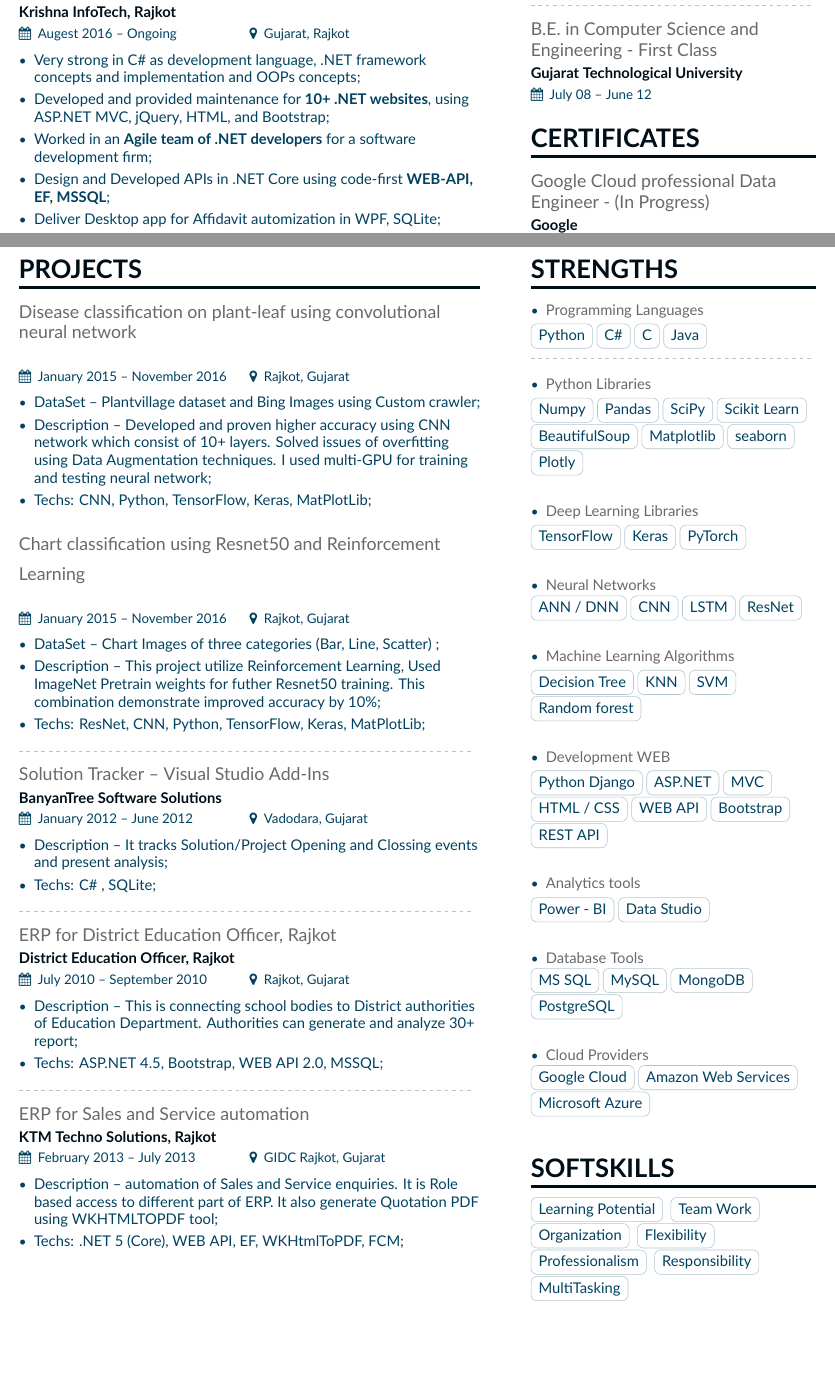
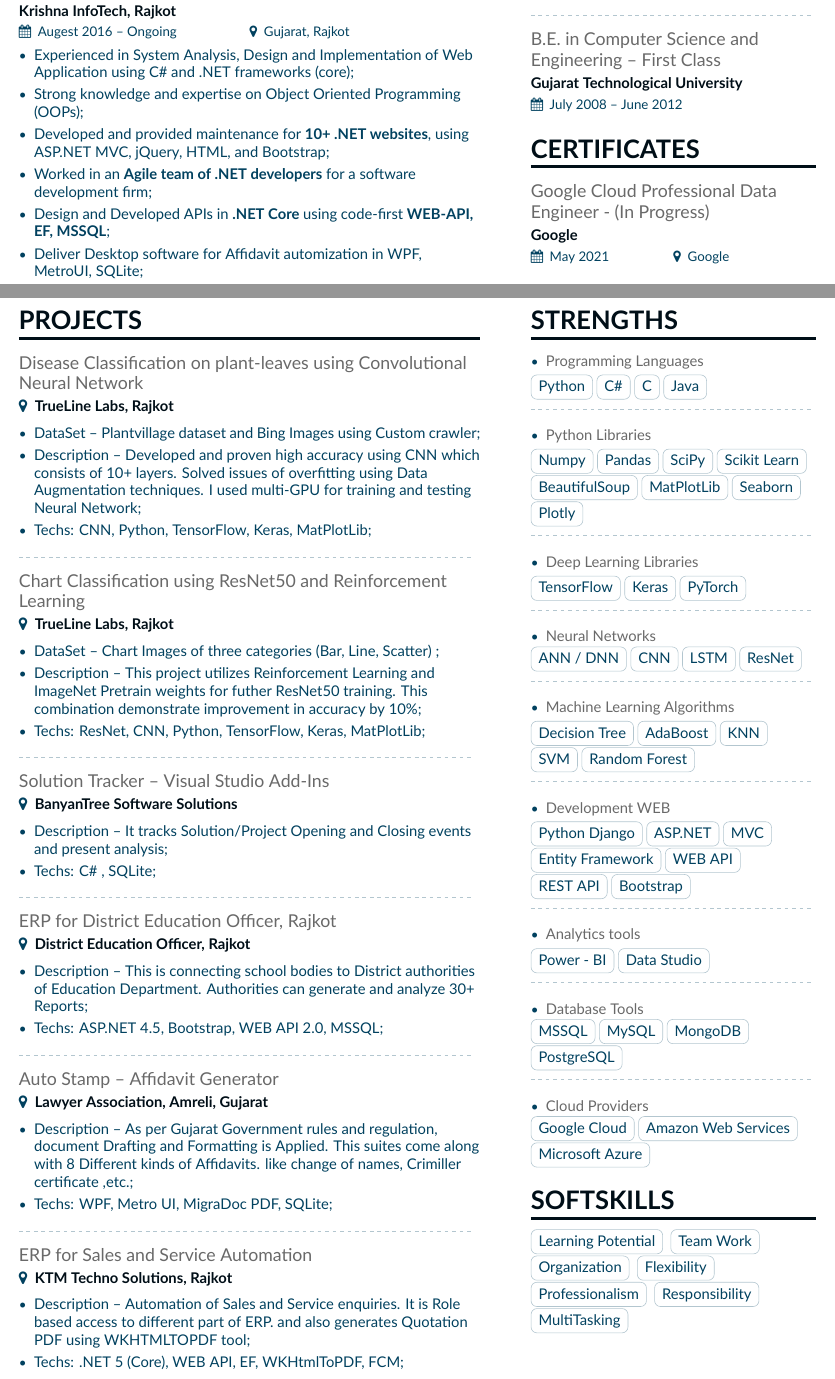
Before and after one commit to DharmeshPatel33/Resume, a LaTeX CV (MyResume.tex, which reads altacv.cls, page1sidebar.tex, page2sidebar.tex): two parts of pages 1 and 2 of 2, joined at a grey line, cut so that both start at the same text, the shorter picture padded with empty space. Compiled offline with XeLaTeX.

Commit message:
After Review

```diff
--- a/MyResume.tex
+++ b/MyResume.tex
@@ -78,14 +77,15 @@
 %%%%%%%%%%%%%
 %Experience 2
 %%%%%%%%%%%%%
-\cvevent{Freelancer - Dot-Net Full Stack Developer}{Krishna InfoTech, Rajkot}{Augest 2016 -- Ongoing}{Gujarat, Rajkot}
+\cvevent{Freelancer - .Net Full Stack Developer}{Krishna InfoTech, Rajkot}{Augest 2016 -- Ongoing}{Gujarat, Rajkot}
 
 \begin{itemize}
-	\item Very strong in C\# as development language, .NET framework concepts and implementation and OOPs concepts;
+	\item Experienced in System Analysis, Design and Implementation of Web Application using C\# and .NET frameworks (core);
+	\item Strong knowledge and expertise on Object Oriented Programming (OOPs);
 	\item Developed and provided maintenance for \textbf{10+ .NET websites}, using ASP.NET MVC, jQuery, HTML, and Bootstrap;
 	\item Worked in an \textbf{Agile team of .NET developers} for a software development firm;
-	\item Design and Developed APIs in .NET Core using code-first \textbf{WEB-API, EF, MSSQL};
-	\item Deliver Desktop app for Affidavit automization in WPF, SQLite;
+	\item Design and Developed APIs in \textbf{.NET Core} using code-first \textbf{WEB-API, EF, MSSQL};
+	\item Deliver Desktop software for Affidavit automization in WPF, MetroUI, SQLite;
 	\item Worked in ERP development of Manufacturing process management using WinForm, Reports;
 \end{itemize}
 
@@ -120,45 +120,37 @@
 %Project 1
 %%%%%%%%%%%%%
 
-\cvevent{Disease classification on plant-leaf using convolutional neural network}{}{January 2015 -- November 2016}{Rajkot, Gujarat}
+\cvproject{Disease Classification on plant-leaves using Convolutional Neural Network}{TrueLine Labs, Rajkot}
 
 \begin{itemize}
   \item DataSet -- Plantvillage dataset and Bing Images using Custom crawler;
-  \item Description -- Developed and proven higher accuracy using CNN network which consist of 10+ layers. Solved issues of overfitting using Data Augmentation techniques. I used multi-GPU for training and testing neural network;
+  \item Description -- Developed and proven high accuracy using CNN which consists of 10+ layers. Solved issues of overfitting using Data Augmentation techniques. I used multi-GPU for training and testing Neural Network;
   \item Techs: CNN, Python, TensorFlow, Keras, MatPlotLib;
 \end{itemize}
 
 \divider
+
 %%%%%%%%%%%%%
 %Project 2
 %%%%%%%%%%%%%
-\cvevent{Chart classification using Resnet50 and Reinforcement Learning}{}{January 2015 -- November 2016}{Rajkot, Gujarat}
+\cvproject{Chart Classification using ResNet50 and Reinforcement Learning}{TrueLine Labs, Rajkot}{}{}
 \begin{itemize}
   \item DataSet -- Chart Images of three categories (Bar, Line, Scatter) ;
-  \item Description -- This project utilize Reinforcement Learning, Used ImageNet Pretrain weights for futher Resnet50 training. This combination demonstrate improved accuracy by 10\%;
+  \item Description -- This project utilizes Reinforcement Learning and ImageNet Pretrain weights for futher ResNet50 training. This combination demonstrate improvement in accuracy by 10\%;
   \item Techs: ResNet, CNN, Python, TensorFlow, Keras, MatPlotLib;
 \end{itemize}
 
 \divider
-%
-% \cvevent{Auto Stamp -- Affidavit Generator}{Amreli Lawyer Association, Amreli}{February 2013 -- July 2013}{Amreli, Gujarat}
-% \begin{itemize}
-%   \item Description -- As per Gujarat Government rules and regulation, document Drafting and Formatting is Applied. This suites come along with 8 Different kinds of Affidavits. like change of names, Crimiller certificate ,etc.;
-%   \item Techs: WPF, Metro UI, MigraDoc PDF, SQLite;
-% \end{itemize}
-
-% \divider
-
 %
 
 %%%%%%%%%%%%%
 %Project 3
 %%%%%%%%%%%%%
 
-\cvevent{Solution Tracker -- Visual Studio Add-Ins}{BanyanTree Software Solutions}{January 2012 -- June 2012}{Vadodara, Gujarat}
+\cvproject{Solution Tracker -- Visual Studio Add-Ins}{BanyanTree Software Solutions}
 
 \begin{itemize}
-  \item Description -- It tracks Solution/Project Opening and Clossing events and present analysis;
+  \item Description -- It tracks Solution/Project Opening and Closing events and present analysis;
   \item Techs: C\# , SQLite;
 \end{itemize}
 
@@ -170,10 +162,18 @@
 %Project 4
 %%%%%%%%%%%%%
 
-\cvevent{ERP for District Education Officer, Rajkot}{District Education Officer, Rajkot}{July 2010 -- September 2010}{Rajkot, Gujarat}
+\cvproject{ERP for District Education Officer, Rajkot}{District Education Officer, Rajkot}
 \begin{itemize}
-  \item Description -- This is connecting school bodies to District authorities of Education Department. Authorities  can generate and analyze 30+ report;
+  \item Description -- This is connecting school bodies to District authorities of Education Department. Authorities  can generate and analyze 30+ Reports;
   \item Techs: ASP.NET 4.5, Bootstrap, WEB API 2.0, MSSQL;
+\end{itemize}
+
+\divider
+
+\cvproject{Auto Stamp -- Affidavit Generator}{Lawyer Association, Amreli, Gujarat}
+\begin{itemize}
+  \item Description -- As per Gujarat Government rules and regulation, document Drafting and Formatting is Applied. This suites come along with 8 Different kinds of Affidavits. like change of names, Crimiller certificate ,etc.;
+  \item Techs: WPF, Metro UI, MigraDoc PDF, SQLite;
 \end{itemize}
 
 \divider
@@ -183,9 +183,9 @@
 %%%%%%%%%%%%%
 %Project 5
 %%%%%%%%%%%%%
-\cvevent{ERP for Sales and Service automation}{KTM Techno Solutions, Rajkot}{February 2013 -- July 2013}{GIDC Rajkot, Gujarat}
+\cvproject{ERP for Sales and Service Automation}{KTM Techno Solutions, Rajkot}
 \begin{itemize}
-  \item Description -- automation of Sales and Service enquiries. It is Role based access to different part of ERP. It also generate Quotation PDF using WKHTMLTOPDF tool;
+  \item Description -- Automation of Sales and Service enquiries. It is Role based access to different part of ERP. and also generates Quotation PDF using WKHTMLTOPDF tool;
   \item Techs: .NET 5 (Core), WEB API, EF, WKHtmlToPDF, FCM;
 \end{itemize}
 
--- a/altacv.cls
+++ b/altacv.cls
@@ -137,6 +137,12 @@
   \ifstrequal{#4}{}{}{\makebox[0.5\linewidth][l]{\faMapMarker\hspace{0.5em}#4}}\par}
   \medskip
 }
+\newcommand{\cvproject}[2]{%
+  {\large\color{emphasis}#1\par}
+  \smallskip
+  \textbf{\faMapMarker\hspace{0.5em}\color{accent}#2}\par
+  \medskip
+}
 
 \newcommand{\cvachievement}[3]{%
   \begin{tabularx}{\linewidth}{@{}p{2em} @{\hspace{1ex}} >{\raggedright\arraybackslash}X@{}}
--- a/page1sidebar.tex
+++ b/page1sidebar.tex
@@ -11,14 +11,14 @@ Thesis title: Novel Implementation of Frequent Itemset Counting Algorithm on Gra
 
 \divider
 
-\cvevent{B.E.\ in Computer Science and Engineering - First Class}{Gujarat Technological University}{July 08 -- June 12}{}
+\cvevent{B.E.\ in Computer Science and Engineering -- First Class}{Gujarat Technological University}{July 2008 -- June 2012}{}
 
 %%%%%%%%%%%%%%%%%%%%%%%%%%%%%%% Certificates %%%%%%%%%%%%%%%%%%%%%%%%%%%%%%%
 %%%%%%%%%%%%%
 %Certificate 1
 %%%%%%%%%%%%%
 \cvsection{Certificates}
-\cvevent{Google Cloud professional Data Engineer - (In Progress)}{Google}{May 2021}{Google}
+\cvevent{Google Cloud Professional Data Engineer - (In Progress)}{Google}{May 2021}{Google}
 \divider
 %%%%%%%%%%%%%
 %Certificate 2
--- a/page2sidebar.tex
+++ b/page2sidebar.tex
@@ -13,51 +13,58 @@
     \item \textcolor{emphasis}{Python Libraries}
     \end{itemize}
     \cvtag{Numpy}\cvtag{Pandas}\cvtag{SciPy}\cvtag{Scikit Learn}
-    \cvtag{BeautifulSoup}\cvtag{Matplotlib}\cvtag{seaborn}\cvtag{Plotly}
+    \cvtag{BeautifulSoup}\cvtag{MatPlotLib}\cvtag{Seaborn}\cvtag{Plotly}
+
     \divider\smallskip
 
 \begin{itemize}
     \item \textcolor{emphasis}{Deep Learning Libraries}
     \end{itemize}
     \cvtag{TensorFlow}\cvtag{Keras}\cvtag{PyTorch}
+
     \divider\smallskip
 
 \begin{itemize}
         \item \textcolor{emphasis}{Neural Networks}
 \end{itemize}
 \cvtag{ANN / DNN}\cvtag{CNN}\cvtag{LSTM}\cvtag{ResNet}
-        \divider\smallskip
+
+\divider\smallskip
 
         \begin{itemize}
             \item \textcolor{emphasis}{Machine Learning Algorithms}
     \end{itemize}
-    \cvtag{Decision Tree}\cvtag{KNN}\cvtag{SVM}\cvtag{Random forest}
-            \divider\smallskip
-        \begin{itemize}
+    \cvtag{Decision Tree}\cvtag{AdaBoost}\cvtag{KNN}\cvtag{SVM}\cvtag{Random Forest}
+
+    \divider\smallskip
+
+    \begin{itemize}
 \item \textcolor{emphasis}{Development WEB}
 \end{itemize}
-\cvtag{Python Django}\cvtag{ASP.NET}\cvtag{MVC}\cvtag{HTML / CSS}\cvtag{WEB API}\cvtag{Bootstrap}\cvtag{REST API}
+\cvtag{Python Django}\cvtag{ASP.NET}\cvtag{MVC}\cvtag{Entity Framework}\cvtag{WEB API}\cvtag{REST API}\cvtag{Bootstrap}
+
 \divider\smallskip
 
 \begin{itemize}
 \item \textcolor{emphasis}{Analytics tools}
 \end{itemize}
 \cvtag{Power - BI}\cvtag{Data Studio}
+
 \divider\smallskip
-
-
 
 \begin{itemize}
     \item \textcolor{emphasis}{Database Tools}
 \end{itemize}
-    \cvtag{MS SQL}\cvtag{MySQL}\cvtag{MongoDB}\cvtag{PostgreSQL}
+    \cvtag{MSSQL}\cvtag{MySQL}\cvtag{MongoDB}\cvtag{PostgreSQL}
+
     \divider\smallskip
 
 \begin{itemize}
 \item \textcolor{emphasis}{Cloud Providers}
 \end{itemize}
 \cvtag{Google Cloud}\cvtag{Amazon Web Services}\cvtag{Microsoft Azure}
-\divider\smallskip
+
+\smallskip
 
 %%%%%%%%%%%%%%%%%%%%%%%%%%%%%%% Softskills %%%%%%%%%%%%%%%%%%%%%%%%%%%%%%%
 
```
Also changed, not shown: MyResume.tex (13 more changed lines), page1sidebar.tex (10 more changed lines).
